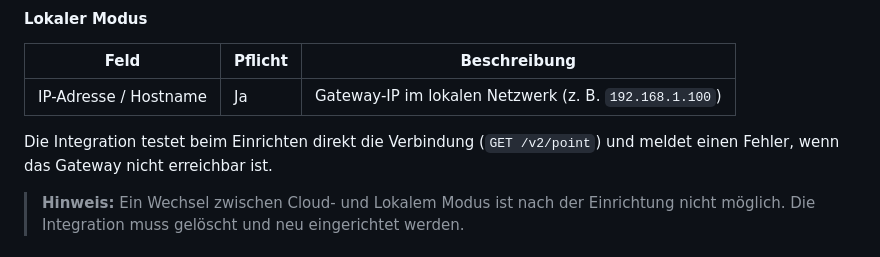
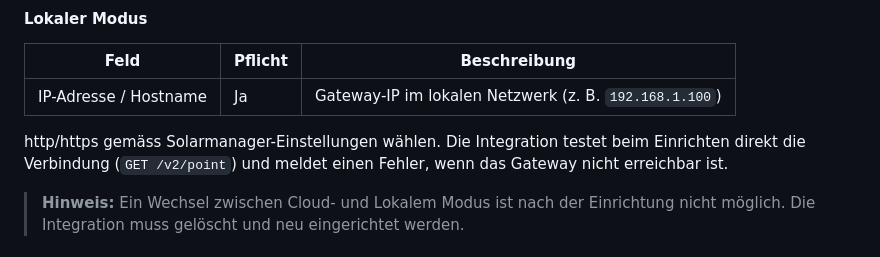
Before and after one commit to Soardiac/ha-solarmanager, a Markdown page: README.md, the part around the change. Drawn GitHub-style.

Commit message:
Update README with integration setup details
Added note about HTTP/HTTPS selection and connection testing.

```diff
--- a/README.md
+++ b/README.md
@@ -114,6 +114,7 @@ Im ersten Schritt den **Verbindungsmodus** wählen:
 |---|---|---|
 | IP-Adresse / Hostname | Ja | Gateway-IP im lokalen Netzwerk (z. B. `192.168.1.100`) |
 
+http/https gemäss Solarmanager-Einstellungen wählen.
 Die Integration testet beim Einrichten direkt die Verbindung (`GET /v2/point`) und meldet einen Fehler, wenn das Gateway nicht erreichbar ist.
 
 > **Hinweis:** Ein Wechsel zwischen Cloud- und Lokalem Modus ist nach der Einrichtung nicht möglich. Die Integration muss gelöscht und neu eingerichtet werden.
```
